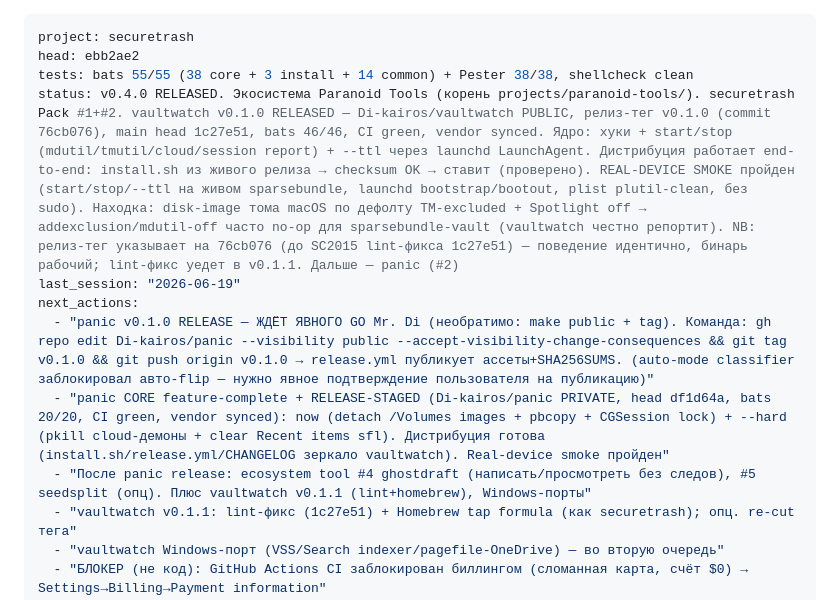
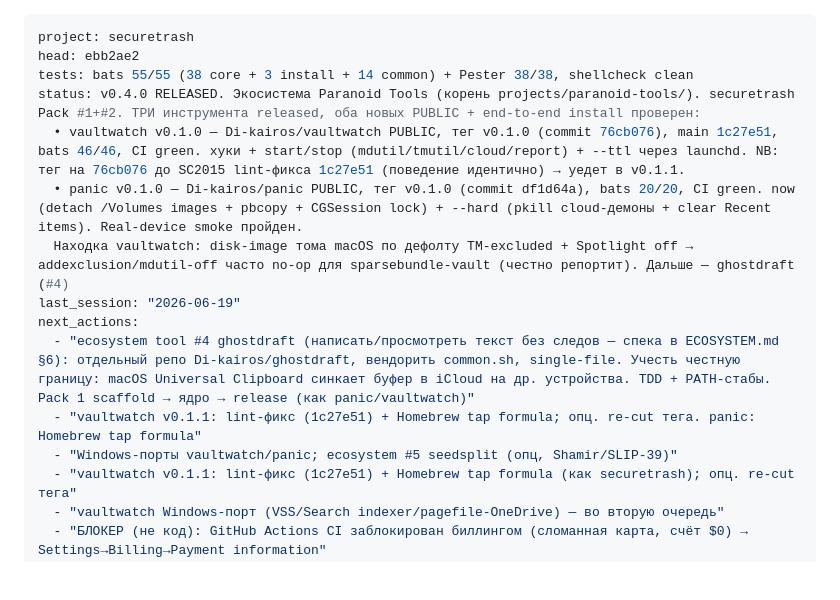
Before and after one commit to Di-kairos/securetrash, a Markdown page: PROGRESS.md, the part around the change. Rendered like a GitHub page; blank space fills up the shorter version.

Commit message:
docs(progress): panic v0.1.0 RELEASED (public); next ghostdraft #4
Co-Authored-By: Claude Opus 4.8 (1M context) <noreply@anthropic.com>

```diff
--- a/PROGRESS.md
+++ b/PROGRESS.md
@@ -2,12 +2,15 @@
 project: securetrash
 head: ebb2ae2
 tests: bats 55/55 (38 core + 3 install + 14 common) + Pester 38/38, shellcheck clean
-status: v0.4.0 RELEASED. Экосистема Paranoid Tools (корень projects/paranoid-tools/). securetrash Pack #1+#2. vaultwatch v0.1.0 RELEASED — Di-kairos/vaultwatch PUBLIC, релиз-тег v0.1.0 (commit 76cb076), main head 1c27e51, bats 46/46, CI green, vendor synced. Ядро: хуки + start/stop (mdutil/tmutil/cloud/session report) + --ttl через launchd LaunchAgent. Дистрибуция работает end-to-end: install.sh из живого релиза → checksum OK → ставит (проверено). REAL-DEVICE SMOKE пройден (start/stop/--ttl на живом sparsebundle, launchd bootstrap/bootout, plist plutil-clean, без sudo). Находка: disk-image тома macOS по дефолту TM-excluded + Spotlight off → addexclusion/mdutil-off часто no-op для sparsebundle-vault (vaultwatch честно репортит). NB: релиз-тег указывает на 76cb076 (до SC2015 lint-фикса 1c27e51) — поведение идентично, бинарь рабочий; lint-фикс уедет в v0.1.1. Дальше — panic (#2)
+status: v0.4.0 RELEASED. Экосистема Paranoid Tools (корень projects/paranoid-tools/). securetrash Pack #1+#2. ТРИ инструмента released, оба новых PUBLIC + end-to-end install проверен:
+  • vaultwatch v0.1.0 — Di-kairos/vaultwatch PUBLIC, тег v0.1.0 (commit 76cb076), main 1c27e51, bats 46/46, CI green. хуки + start/stop (mdutil/tmutil/cloud/report) + --ttl через launchd. NB: тег на 76cb076 до SC2015 lint-фикса 1c27e51 (поведение идентично) → уедет в v0.1.1.
+  • panic v0.1.0 — Di-kairos/panic PUBLIC, тег v0.1.0 (commit df1d64a), bats 20/20, CI green. now (detach /Volumes images + pbcopy + CGSession lock) + --hard (pkill cloud-демоны + clear Recent items). Real-device smoke пройден.
+  Находка vaultwatch: disk-image тома macOS по дефолту TM-excluded + Spotlight off → addexclusion/mdutil-off часто no-op для sparsebundle-vault (честно репортит). Дальше — ghostdraft (#4)
 last_session: "2026-06-19"
 next_actions:
-  - "panic v0.1.0 RELEASE — ЖДЁТ ЯВНОГО GO Mr. Di (необратимо: make public + tag). Команда: gh repo edit Di-kairos/panic --visibility public --accept-visibility-change-consequences && git tag v0.1.0 && git push origin v0.1.0 → release.yml публикует ассеты+SHA256SUMS. (auto-mode classifier заблокировал авто-flip — нужно явное подтверждение пользователя на публикацию)"
-  - "panic CORE feature-complete + RELEASE-STAGED (Di-kairos/panic PRIVATE, head df1d64a, bats 20/20, CI green, vendor synced): now (detach /Volumes images + pbcopy + CGSession lock) + --hard (pkill cloud-демоны + clear Recent items sfl). Дистрибуция готова (install.sh/release.yml/CHANGELOG зеркало vaultwatch). Real-device smoke пройден"
-  - "После panic release: ecosystem tool #4 ghostdraft (написать/просмотреть без следов), #5 seedsplit (опц). Плюс vaultwatch v0.1.1 (lint+homebrew), Windows-порты"
+  - "ecosystem tool #4 ghostdraft (написать/просмотреть текст без следов — спека в ECOSYSTEM.md §6): отдельный репо Di-kairos/ghostdraft, вендорить common.sh, single-file. Учесть честную границу: macOS Universal Clipboard синкает буфер в iCloud на др. устройства. TDD + PATH-стабы. Pack 1 scaffold → ядро → release (как panic/vaultwatch)"
+  - "vaultwatch v0.1.1: lint-фикс (1c27e51) + Homebrew tap formula; опц. re-cut тега. panic: Homebrew tap formula"
+  - "Windows-порты vaultwatch/panic; ecosystem #5 seedsplit (опц, Shamir/SLIP-39)"
   - "vaultwatch v0.1.1: lint-фикс (1c27e51) + Homebrew tap formula (как securetrash); опц. re-cut тега"
   - "vaultwatch Windows-порт (VSS/Search indexer/pagefile-OneDrive) — во вторую очередь"
   - "БЛОКЕР (не код): GitHub Actions CI заблокирован биллингом (сломанная карта, счёт $0) → Settings→Billing→Payment information"
```
